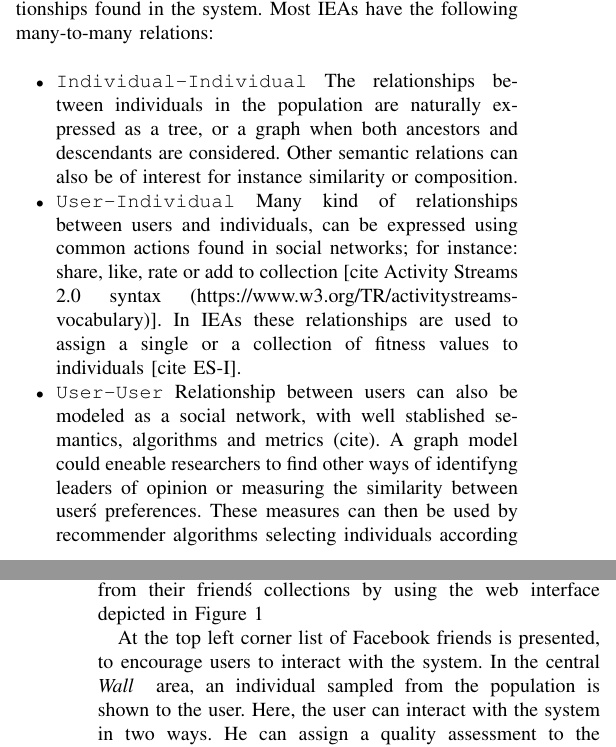
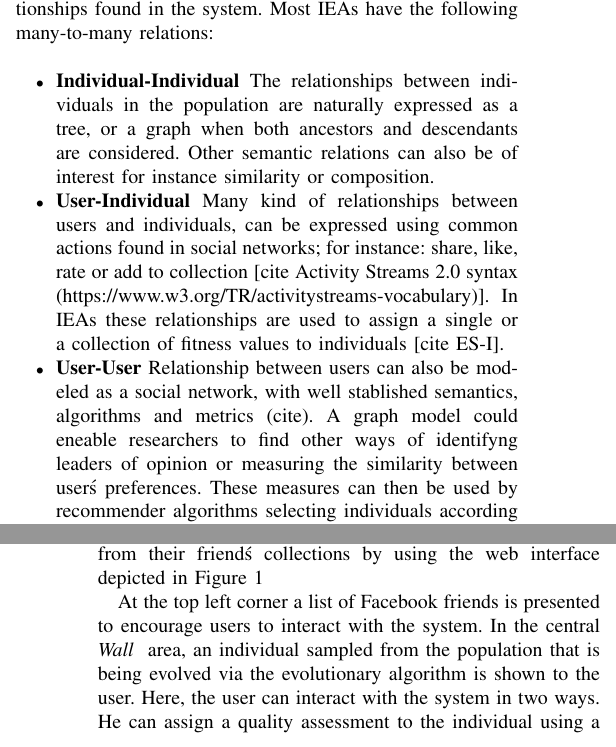
Before and after one commit to mariosky/2017-Human-Centered-IEC, a LaTeX paper (2017-CEC-Graph-Based-Population-For- IEC/paper.tex): two parts of the columns of pages 1 and 2 of 4, joined at a grey line, cut so that both start at the same text. Compiled offline with pdfLaTeX; a missing font is replaced by an installed copy or a similar font; a LaTeX package or settings file that is missing is left out.

Commit message:
Making some small corrections and changes
It's more important that @mariosky addresses some concerns in the
paper.

```diff
--- a/2017-CEC-Graph-Based-Population-For- IEC/paper.tex
+++ b/2017-CEC-Graph-Based-Population-For- IEC/paper.tex
@@ -402,12 +402,12 @@ presenting a natural way of maping the relationships found in the system.
 Most IEAs have the following many-to-many relations:
 
 \begin{itemize}
-  \item { \tt Individual-Individual} The relationships between individuals in the
+  \item {\bf Individual-Individual} The relationships between individuals in the
   population are naturally expressed as a tree, or a graph when both ancestors
   and descendants are considered. Other semantic relations can also be of interest
   for instance similarity or composition.
 
-  \item {\tt User-Individual}
+  \item {\bf User-Individual}
   Many kind of relationships between users and individuals,
   can be expressed using common actions found in social networks;
   for instance: share, like, rate or add to collection [cite Activity Streams 2.0
@@ -415,7 +415,7 @@ Most IEAs have the following many-to-many relations:
   relationships are used to assign a single or a collection of
   fitness values to individuals [cite ES-I].
 
-  \item {\tt User-User}
+  \item {\bf User-User}
   Relationship between users can also be modeled
   as a social network, with well stablished semantics, algorithms and metrics (cite).
   A graph model could eneable researchers to find other ways of identifyng leaders of
@@ -510,9 +508,10 @@ from their friend\'s collections by using the web interface depicted
 in Figure \ref{fig:web}
 
 
-At the top left corner list of Facebook friends is presented,
+At the top left corner a list of Facebook friends is presented
 to encourage users to interact with the system. In the central
-\emph{ Wall } area, an individual sampled from the population
+\emph{ Wall } area, an individual sampled from the population that is
+being evolved via the evolutionary algorithm
 is shown to the user.
 Here, the user can interact with the system in two ways.
 He can assign a quality assessment to the individual using
```
Also changed, not shown: 2017-CEC-Graph-Based-Population-For- IEC/paper.tex (16 more changed lines).
